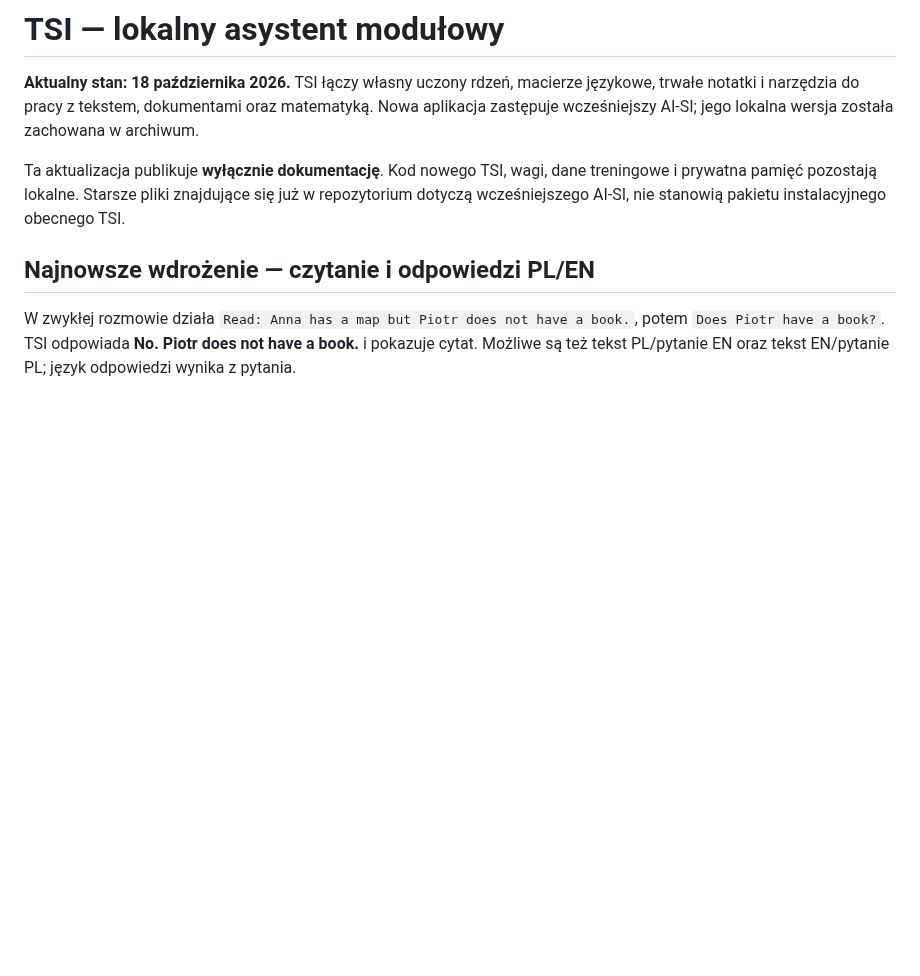
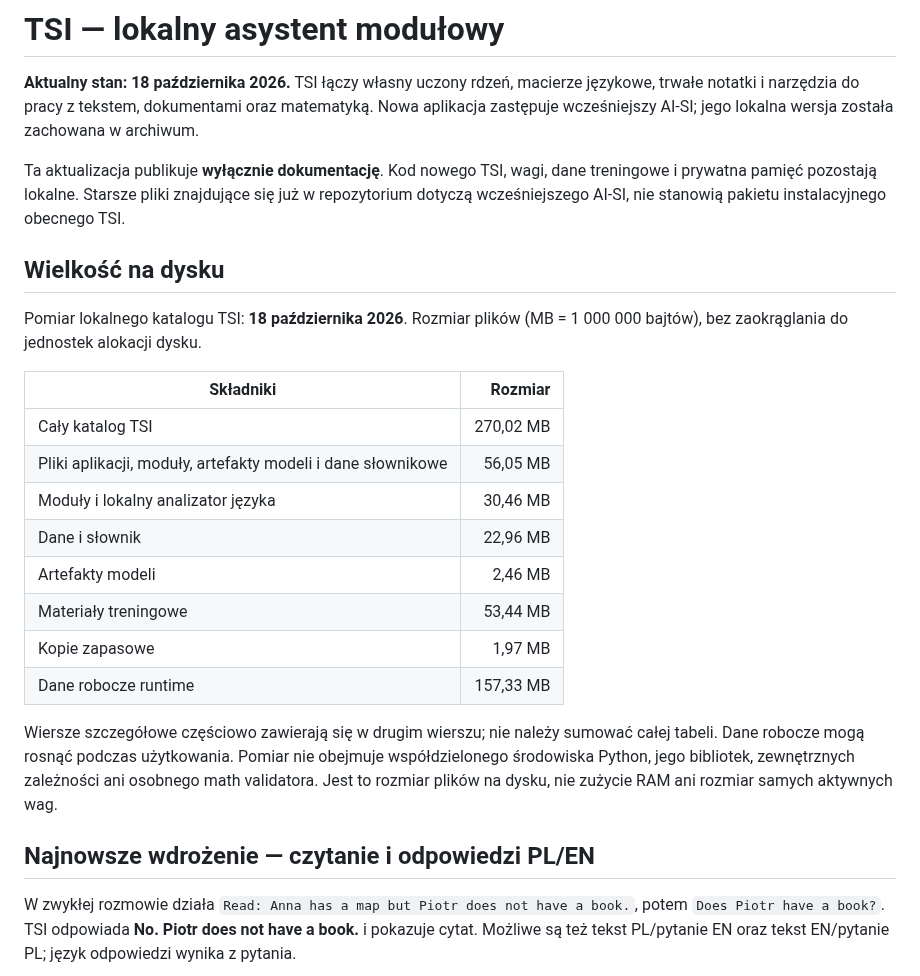
Before and after one commit to jbackk-lang/AI-SI, a Markdown page: README.md, the part around the change. Rendered like a GitHub page; blank space fills up the shorter version.

```diff
--- a/README.md
+++ b/README.md
@@ -3,6 +3,24 @@
 **Aktualny stan: 18 października 2026.** TSI łączy własny uczony rdzeń, macierze językowe, trwałe notatki i narzędzia do pracy z tekstem, dokumentami oraz matematyką. Nowa aplikacja zastępuje wcześniejszy AI-SI; jego lokalna wersja została zachowana w archiwum.
 
 Ta aktualizacja publikuje **wyłącznie dokumentację**. Kod nowego TSI, wagi, dane treningowe i prywatna pamięć pozostają lokalne. Starsze pliki znajdujące się już w repozytorium dotyczą wcześniejszego AI-SI, nie stanowią pakietu instalacyjnego obecnego TSI.
+
+## Wielkość na dysku
+
+Pomiar lokalnego katalogu TSI: **18 października 2026**. Rozmiar plików (MB = 1 000 000 bajtów), bez zaokrąglania do jednostek alokacji dysku.
+
+| Składniki | Rozmiar |
+|---|---:|
+| Cały katalog TSI | 270,02 MB |
+| Pliki aplikacji, moduły, artefakty modeli i dane słownikowe | 56,05 MB |
+| Moduły i lokalny analizator języka | 30,46 MB |
+| Dane i słownik | 22,96 MB |
+| Artefakty modeli | 2,46 MB |
+| Materiały treningowe | 53,44 MB |
+| Kopie zapasowe | 1,97 MB |
+| Dane robocze runtime | 157,33 MB |
+
+Wiersze szczegółowe częściowo zawierają się w drugim wierszu; nie należy sumować całej tabeli. Dane robocze mogą rosnąć podczas użytkowania. Pomiar nie obejmuje współdzielonego środowiska Python, jego bibliotek, zewnętrznych zależności ani osobnego math validatora. Jest to rozmiar plików na dysku, nie zużycie RAM ani rozmiar samych aktywnych wag.
+
 
 ## Najnowsze wdrożenie — czytanie i odpowiedzi PL/EN
 
```
Also changed, not shown: docs/DISK_SIZE_2026-10-18.md (added, +18 -0 lines).
